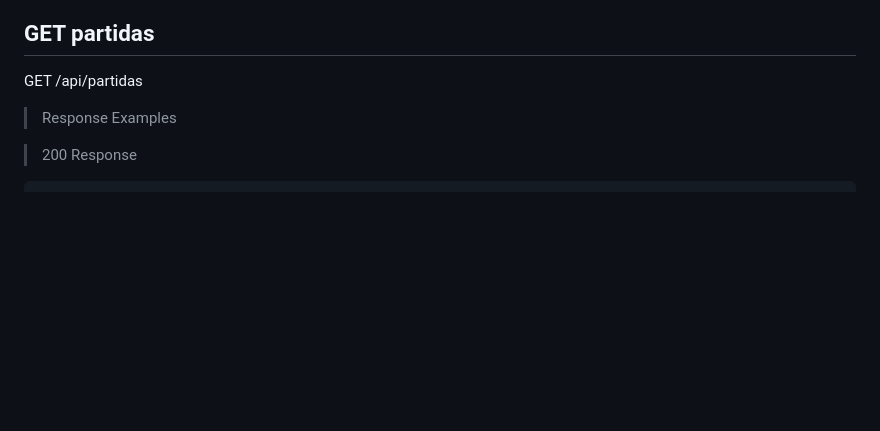
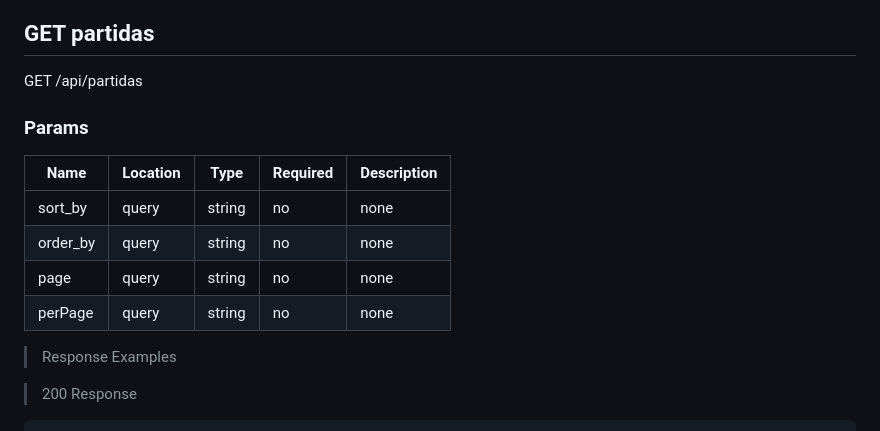
Before and after one commit to liviaalves00/PI-II-API-Contract, a Markdown page: README.md, the part around the change printed below. Rendered like a GitHub page; blank space fills up the shorter version.

```diff
--- a/README.md
+++ b/README.md
@@ -802,6 +843,15 @@ HTTP Status Code **200**
 ## GET partidas
 
 GET /api/partidas
+
+### Params
+
+|Name|Location|Type|Required|Description|
+|---|---|---|---|---|
+|sort_by|query|string| no |none|
+|order_by|query|string| no |none|
+|page|query|string| no |none|
+|perPage|query|string| no |none|
 
 > Response Examples
 
```
Also changed, not shown: other parts of README.md (+41 -0 lines).
